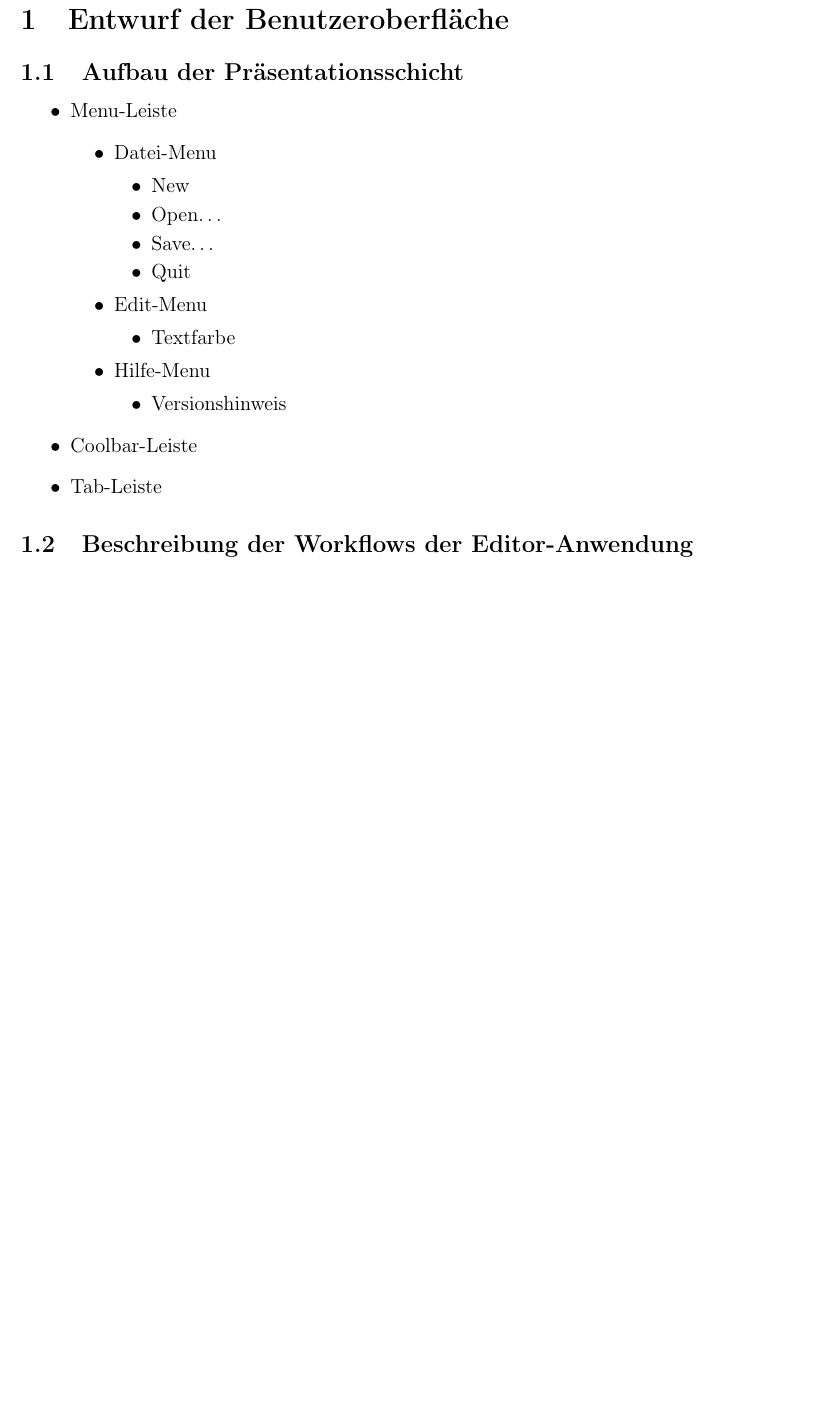
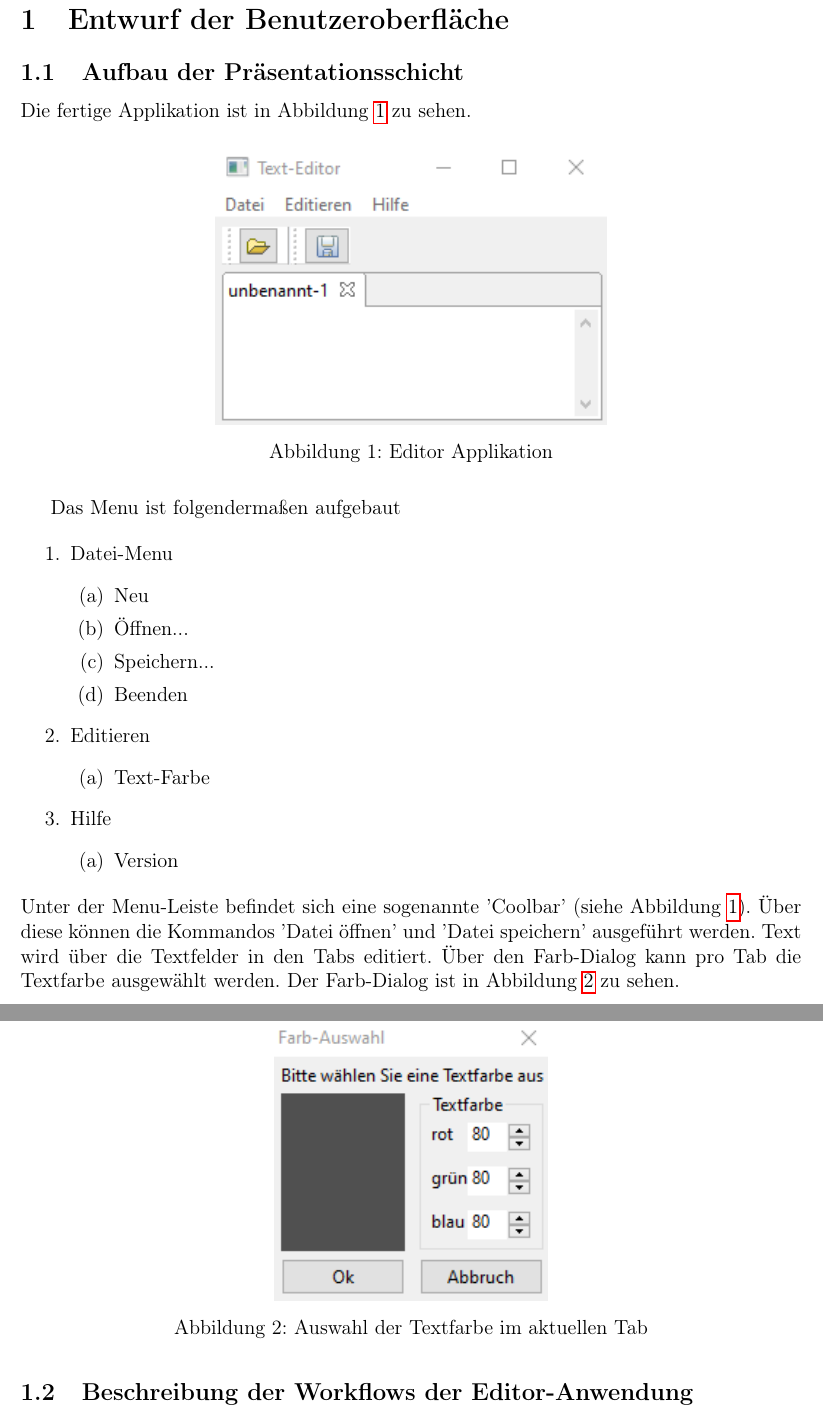
Before and after one commit to xsjad0/simple-editor, a LaTeX document (docs/dokumentation.tex, which reads docs/sections/gui_entwurf.tex, docs/settings/settings.tex): part of page 3 of 12 before the commit and two parts of pages 3 and 4 of 14 after it, the two joined at a grey line, cut so that both start at the same text, the shorter picture padded with empty space. Compiled offline with pdfLaTeX.

Commit message:
[DOC-01] #EXTEND 'dokumentation'
{extend internationalization.
extend whole documentation.
added some figures.
added some listings.
print-ready.}

```diff
--- a/docs/sections/gui_entwurf.tex
+++ b/docs/sections/gui_entwurf.tex
@@ -2,35 +2,52 @@
 
 \subsection{Aufbau der Präsentationsschicht}
 
-\begin{itemize}
-\item Menu-Leiste
-    \begin{itemize}
-        \item Datei-Menu
-        \begin{itemize}
-            \item New
-            \item Open\dots
-            \item Save\dots
-            \item Quit
-        \end{itemize}
-        \item Edit-Menu
-        \begin{itemize}
-            \item Textfarbe
-        \end{itemize}
-        \item Hilfe-Menu
-        \begin{itemize}
-            \item Versionshinweis
-        \end{itemize}
-    \end{itemize}
-\item Coolbar-Leiste
-\item Tab-Leiste
-\end{itemize}
+Die fertige Applikation ist in Abbildung \ref{fig:app} zu sehen.
 
+\begin{figure}[H]
+    \centering
+    \includegraphics[width=0.5\linewidth]{figures/app/application.png}
+    \caption{Editor Applikation}
+    \label{fig:app}
+\end{figure}
 
+Das Menu ist folgendermaßen aufgebaut
+
+\begin{enumerate}
+\item Datei-Menu
+    \begin{enumerate}
+    \item Neu
+    \item Öffnen...
+    \item Speichern...
+    \item Beenden
+    \end{enumerate}
+\item Editieren
+    \begin{enumerate}
+    \item Text-Farbe
+    \end{enumerate}
+\item Hilfe
+    \begin{enumerate}
+    \item Version
+    \end{enumerate}
+\end{enumerate}
+
+\noindent
+Unter der Menu-Leiste befindet sich eine sogenannte 'Coolbar' (siehe Abbildung \ref{fig:app}).
+Über diese können die Kommandos 'Datei öffnen' und 'Datei speichern' ausgeführt werden.
+Text wird über die Textfelder in den Tabs editiert. Über den Farb-Dialog kann pro Tab die
+Textfarbe ausgewählt werden. Der Farb-Dialog ist in Abbildung \ref{fig:color} zu sehen.
+
+\begin{figure}[H]
+    \centering
+    \includegraphics[width=0.35\linewidth]{figures/app/colordialog.png}
+    \caption{Auswahl der Textfarbe im aktuellen Tab}
+    \label{fig:color}
+\end{figure}
 
 \subsection{Beschreibung der Workflows der Editor-Anwendung}
-Zur Veranschaulichung der Editor-Workflows werden Aktivitätsdiagramme nach der UML2-Spezifikation verwendet.
-Die folgdenden beiden Diagramme veranschaulichen den Workflow für das Öffnen und Schließen eines Tabs.
-
+Zur Veranschaulichung der Editor-Workflows werden Aktivitätsdiagramme
+nach der UML2-Spezifikation verwendet. Die folgdenden beiden Diagramme
+veranschaulichen den Workflow für das Öffnen und Schließen eines Tabs.
 
 \begin{figure}[H]
     \centering
--- a/docs/settings/settings.tex
+++ b/docs/settings/settings.tex
@@ -44,10 +44,8 @@
 \definecolor{lightblue}{rgb}{0.0,0.0,0.9}
 \definecolor{cyan}{rgb}{0.0,0.6,0.6}
 \definecolor{darkred}{rgb}{0.6,0.0,0.0}
-\definecolor{pblue}{rgb}{0.13,0.13,1}
-\definecolor{pgreen}{rgb}{0,0.5,0}
-\definecolor{pred}{rgb}{0.9,0,0}
-\definecolor{pgrey}{rgb}{0.46,0.45,0.48}
+\definecolor{green}{rgb}{0,0.5,0}
+\definecolor{red}{rgb}{0.9,0,0}
 
 \lstset{
   basicstyle=\ttfamily\footnotesize,
```
Also changed, not shown: docs/dokumentation.tex (+3 -1 lines), docs/sections/gui_implementierung.tex (+2 -1 lines), docs/sections/internationalisierung.tex (+30 -0 lines), docs/dokumentation.pdf (added), docs/figures/app/application.png (added), docs/figures/app/colordialog.png (added), docs/settings/settings.tex (27 more changed lines), 2 other files.
